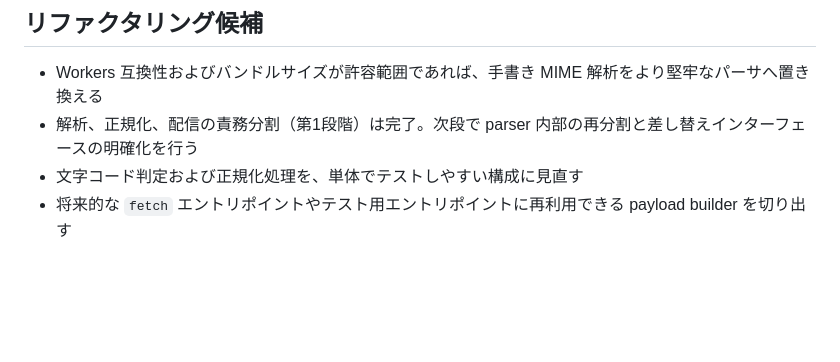
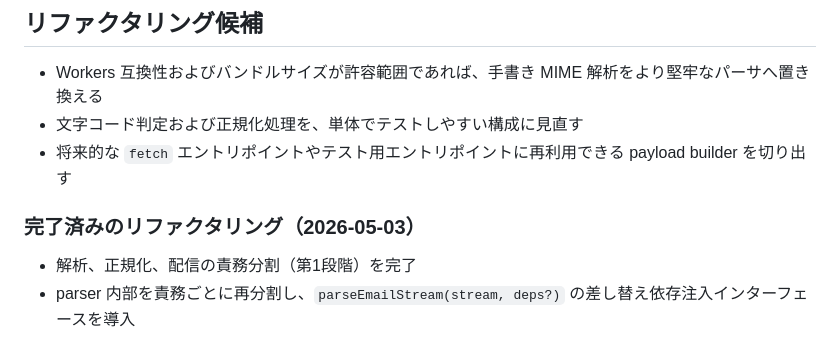
Before and after one commit to yasu-hide/email-inbound-parse-webhook, a Markdown page: PLANS.md, the part around the change. GitHub-like rendering; blank space fills up the shorter version.

Commit message:
PLANSのリファクタリング項目を最新化
完了した parser 内部再分割と依存注入インターフェース導入を未完候補から外し、完了済みリファクタリングとして明記した。

```diff
--- a/PLANS.md
+++ b/PLANS.md
@@ -42,6 +42,10 @@
 ## リファクタリング候補
 
 - Workers 互換性およびバンドルサイズが許容範囲であれば、手書き MIME 解析をより堅牢なパーサへ置き換える
-- 解析、正規化、配信の責務分割（第1段階）は完了。次段で parser 内部の再分割と差し替えインターフェースの明確化を行う
 - 文字コード判定および正規化処理を、単体でテストしやすい構成に見直す
 - 将来的な `fetch` エントリポイントやテスト用エントリポイントに再利用できる payload builder を切り出す
+
+### 完了済みのリファクタリング（2026-05-03）
+
+- 解析、正規化、配信の責務分割（第1段階）を完了
+- parser 内部を責務ごとに再分割し、`parseEmailStream(stream, deps?)` の差し替え依存注入インターフェースを導入
```
